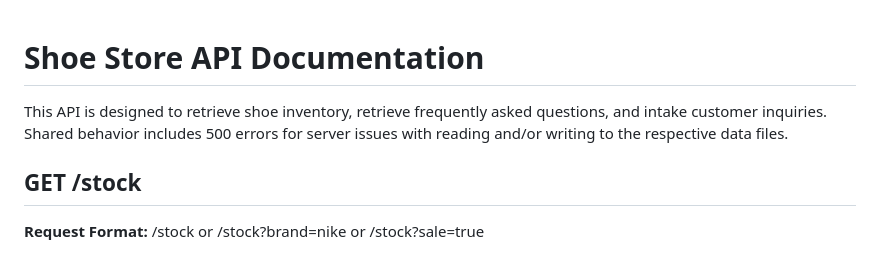
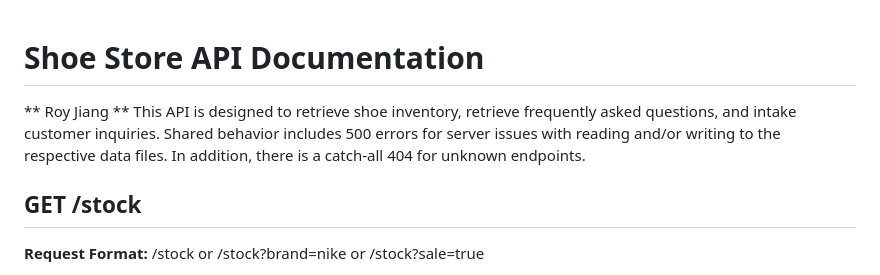
Before and after one commit to rjiang12/CS132F, a Markdown page: APIDOC.md, the part around the change. GitHub-like rendering.

Commit message:
update API Doc

```diff
--- a/APIDOC.md
+++ b/APIDOC.md
@@ -1,6 +1,8 @@
 # Shoe Store API Documentation
+** Roy Jiang **
 This API is designed to retrieve shoe inventory, retrieve frequently asked questions, and
 intake customer inquiries. Shared behavior includes 500 errors for server issues with reading and/or writing to the respective data files.
+In addition, there is a catch-all 404 for unknown endpoints.
 
 
 ## GET /stock
```
